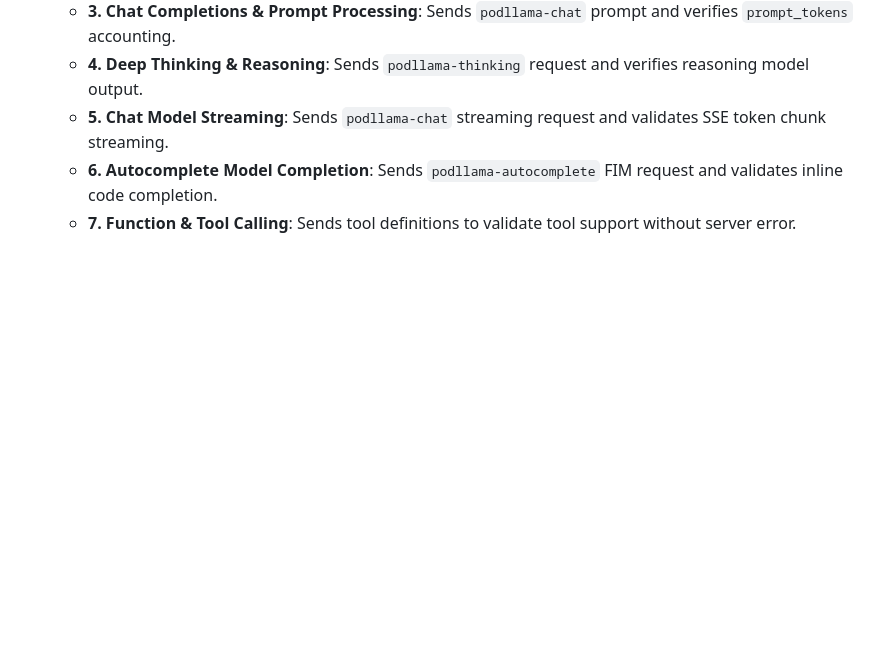
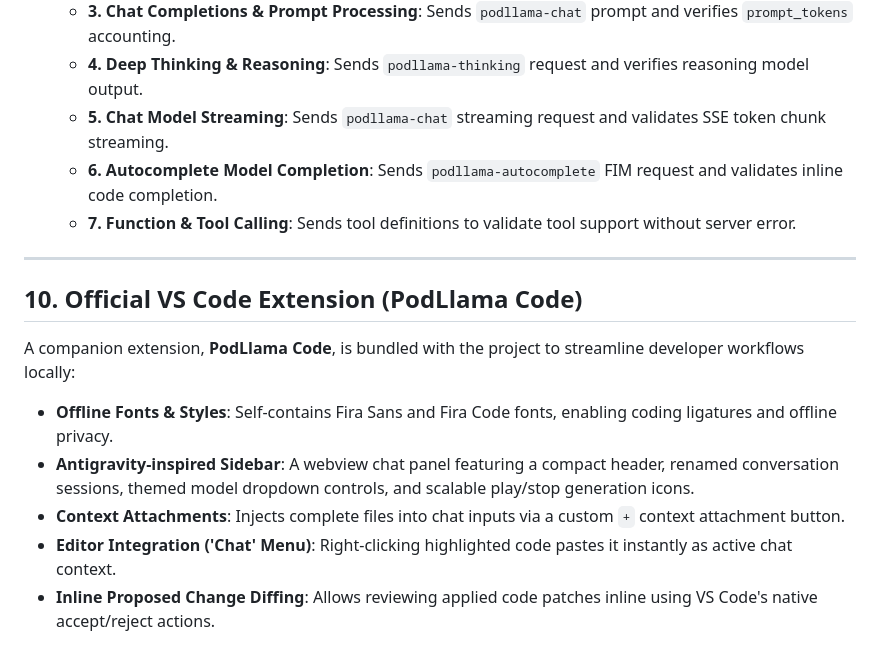
Before and after one commit to archanpaul/podllama, a Markdown page: docs/features.md, the part around the change. Rendered like a GitHub page; blank space fills up the shorter version.

```diff
--- a/docs/features.md
+++ b/docs/features.md
@@ -79,3 +79,14 @@ The **PodLlama Container Environment** provides a local, GPU-accelerated, contai
   - **5. Chat Model Streaming**: Sends `podllama-chat` streaming request and validates SSE token chunk streaming.
   - **6. Autocomplete Model Completion**: Sends `podllama-autocomplete` FIM request and validates inline code completion.
   - **7. Function & Tool Calling**: Sends tool definitions to validate tool support without server error.
+
+---
+
+## 10. Official VS Code Extension (PodLlama Code)
+
+A companion extension, **PodLlama Code**, is bundled with the project to streamline developer workflows locally:
+- **Offline Fonts & Styles**: Self-contains Fira Sans and Fira Code fonts, enabling coding ligatures and offline privacy.
+- **Antigravity-inspired Sidebar**: A webview chat panel featuring a compact header, renamed conversation sessions, themed model dropdown controls, and scalable play/stop generation icons.
+- **Context Attachments**: Injects complete files into chat inputs via a custom `+` context attachment button.
+- **Editor Integration ('Chat' Menu)**: Right-clicking highlighted code pastes it instantly as active chat context.
+- **Inline Proposed Change Diffing**: Allows reviewing applied code patches inline using VS Code's native accept/reject actions.
```
Also changed, not shown: README.md (+21 -0 lines).
